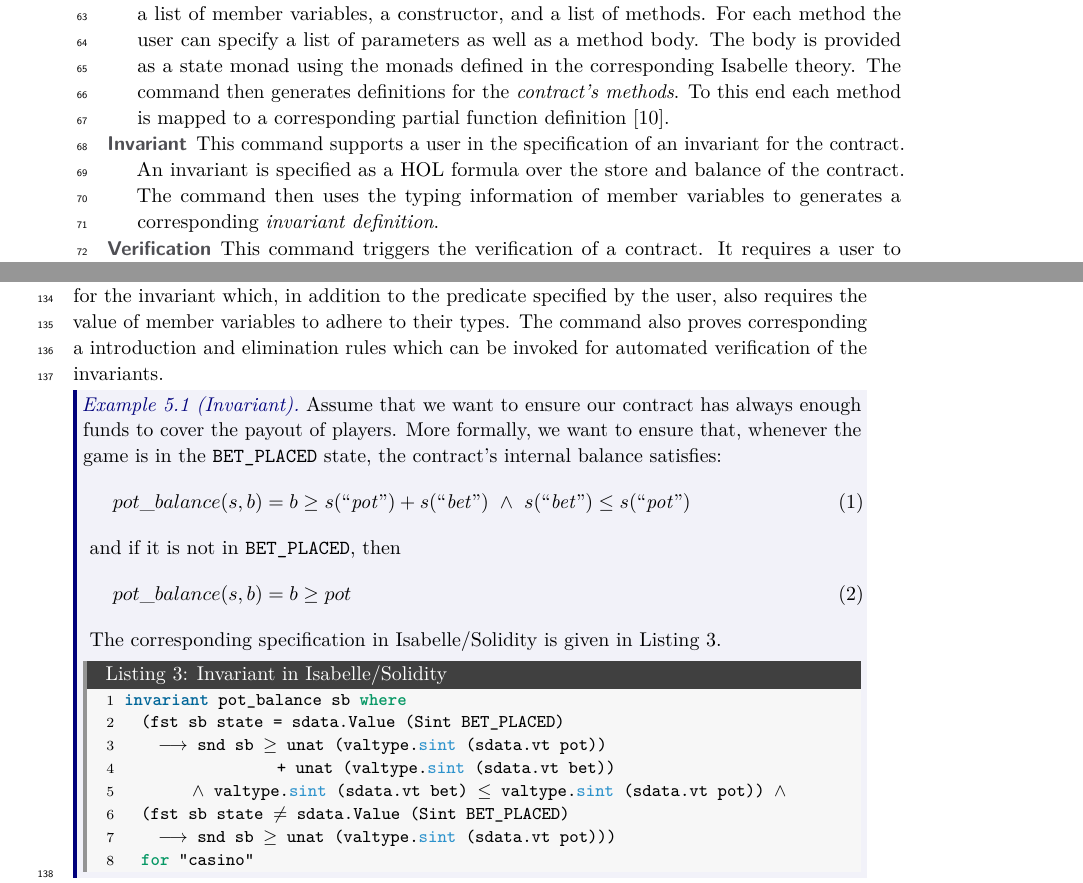
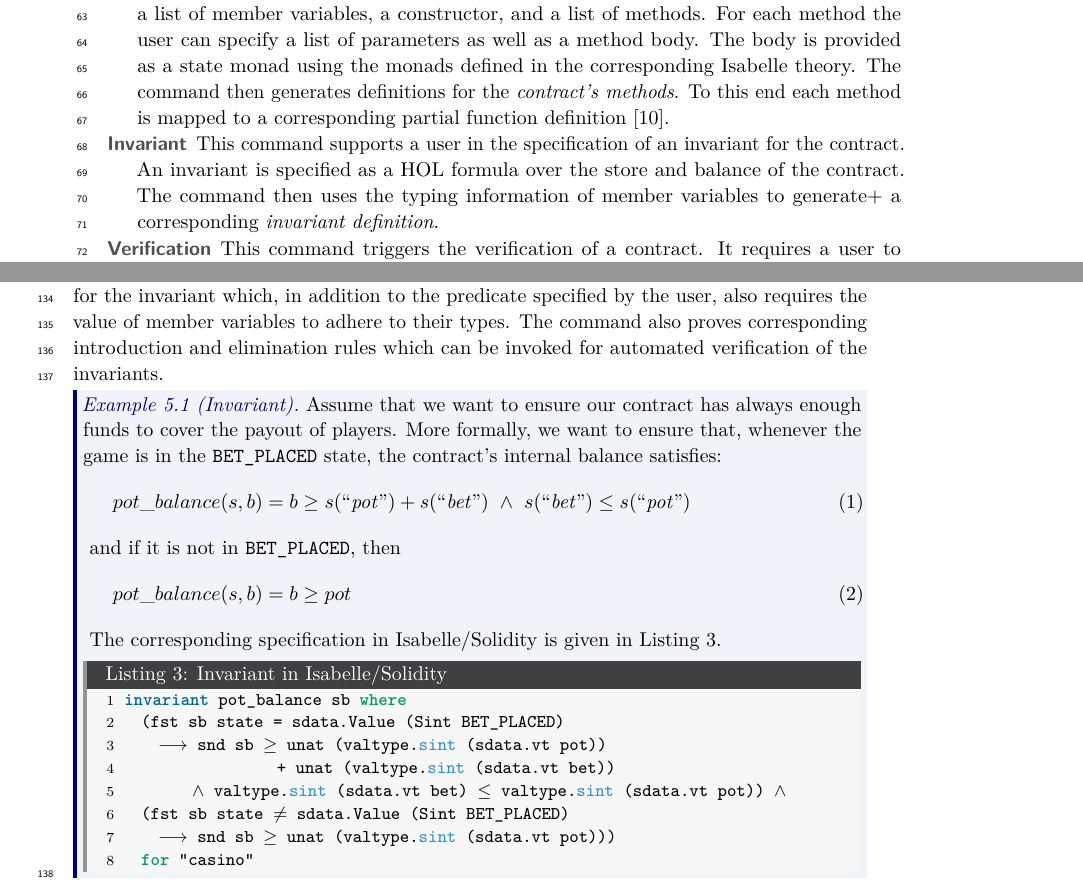
Before and after one commit to asadahmedrafiq/FMBC-25, a LaTeX document (fmbc25/main.tex): two parts of pages 2 and 5 of 8, joined at a grey line, cut so that both start at the same text. Compiled offline with pdfLaTeX.

Commit message:
ProofReading-AA

```diff
--- a/fmbc25/main.tex
+++ b/fmbc25/main.tex
@@ -212,7 +212,7 @@ Each of the commands generates lower-level definitions and theorems for Isabelle
     \item[Invariant]
     This command supports a user in the specification of an invariant for the contract.
     An invariant is specified as a HOL formula over the store and balance of the contract.
-    The command then uses the typing information of member variables to generates a corresponding \emph{invariant definition}.
+    The command then uses the typing information of member variables to generate+ a corresponding \emph{invariant definition}.
     \item[Verification]
     This command triggers the verification of a contract.
     It requires a user to provide an invariant as well as postconditions for the methods.
@@ -337,7 +337,7 @@ For assignment operators, Isabelle/Solidity distinguishes between stack (\texttt
 Isabelle/Solidity facilitates the specification of invariants using the \texttt{\color{isarblue}invariant} command.
 This command requires a user to provide the name of the invariant, followed by the invariant as predicates formulated over the contract's store and balance.
 It then generates a definition for the invariant which, in addition to the predicate specified by the user, also requires the value of member variables to adhere to their types.
-The command also proves corresponding a introduction and elimination rules which can be invoked for automated verification of the invariants.
+The command also proves corresponding  introduction and elimination rules which can be invoked for automated verification of the invariants.
 
 \begin{Example}{Invariant}{invariant}
 	Assume that we want to ensure our contract has always enough funds to cover the payout of players.
```
